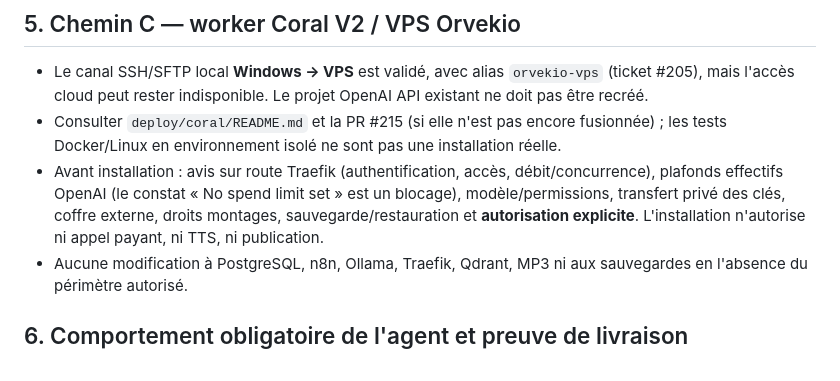
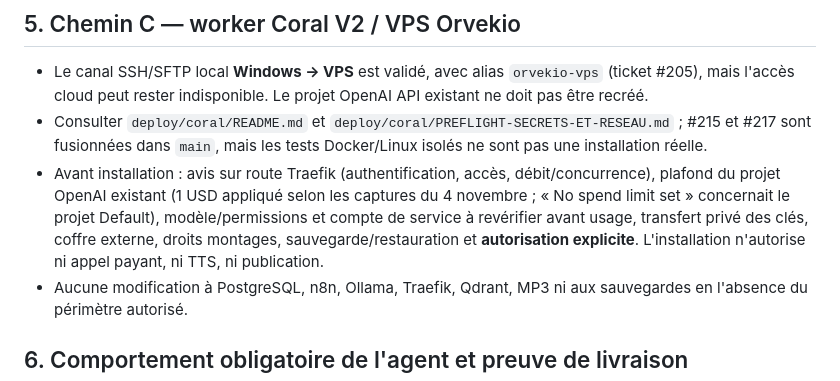
Before and after one commit to roro78/cuisine-cambodgienne, a Markdown page: docs/OVH-DEPLOYMENT-RUNBOOK.md, the part around the change. GitHub-like rendering.

Commit message:
docs(coral): align OVH runbook with existing API project and merged runtime

```diff
--- a/docs/OVH-DEPLOYMENT-RUNBOOK.md
+++ b/docs/OVH-DEPLOYMENT-RUNBOOK.md
@@ -39,8 +39,8 @@
 ## 5. Chemin C — worker Coral V2 / VPS Orvekio
 
 - Le canal SSH/SFTP local **Windows → VPS** est validé, avec alias `orvekio-vps` (ticket #205), mais l'accès cloud peut rester indisponible. Le projet OpenAI API existant ne doit pas être recréé.
-- Consulter `deploy/coral/README.md` et la PR #215 (si elle n'est pas encore fusionnée) ; les tests Docker/Linux en environnement isolé ne sont pas une installation réelle.
-- Avant installation : avis sur route Traefik (authentification, accès, débit/concurrence), plafonds effectifs OpenAI (le constat « No spend limit set » est un blocage), modèle/permissions, transfert privé des clés, coffre externe, droits montages, sauvegarde/restauration et **autorisation explicite**. L'installation n'autorise ni appel payant, ni TTS, ni publication.
+- Consulter `deploy/coral/README.md` et `deploy/coral/PREFLIGHT-SECRETS-ET-RESEAU.md` ; #215 et #217 sont fusionnées dans `main`, mais les tests Docker/Linux isolés ne sont pas une installation réelle.
+- Avant installation : avis sur route Traefik (authentification, accès, débit/concurrence), plafond du projet OpenAI existant (1 USD appliqué selon les captures du 4 novembre ; « No spend limit set » concernait le projet Default), modèle/permissions et compte de service à revérifier avant usage, transfert privé des clés, coffre externe, droits montages, sauvegarde/restauration et **autorisation explicite**. L'installation n'autorise ni appel payant, ni TTS, ni publication.
 - Aucune modification à PostgreSQL, n8n, Ollama, Traefik, Qdrant, MP3 ni aux sauvegardes en l'absence du périmètre autorisé.
 
 ## 6. Comportement obligatoire de l'agent et preuve de livraison
```
